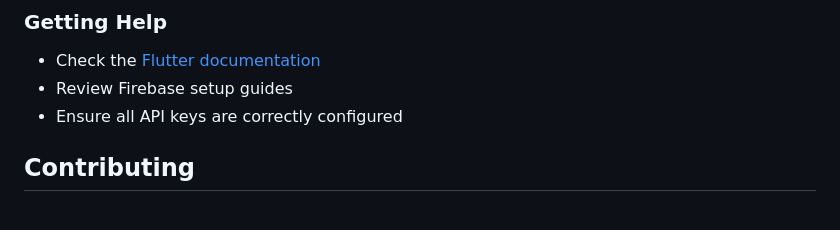
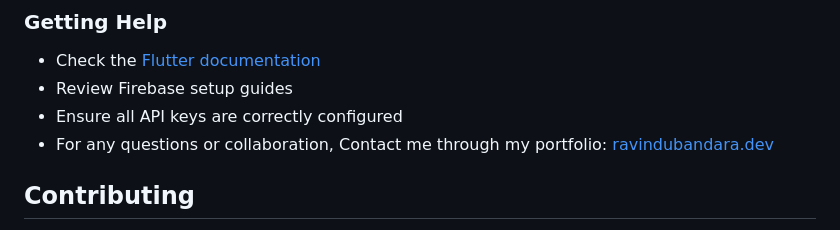
Before and after one commit to RavJayB/TeaOptima, a Markdown page: README.md, the part around the change. GitHub-like rendering.

Commit message:
Update contact information
Updated contact information in the README.

```diff
--- a/README.md
+++ b/README.md
@@ -184,6 +184,7 @@ flutterfire configure
 - Check the [Flutter documentation](https://docs.flutter.dev/)
 - Review Firebase setup guides
 - Ensure all API keys are correctly configured
+- For any questions or collaboration, Contact me through my portfolio: [ravindubandara.dev](https://ravindubandara.dev)
 
 ## Contributing
 
```
